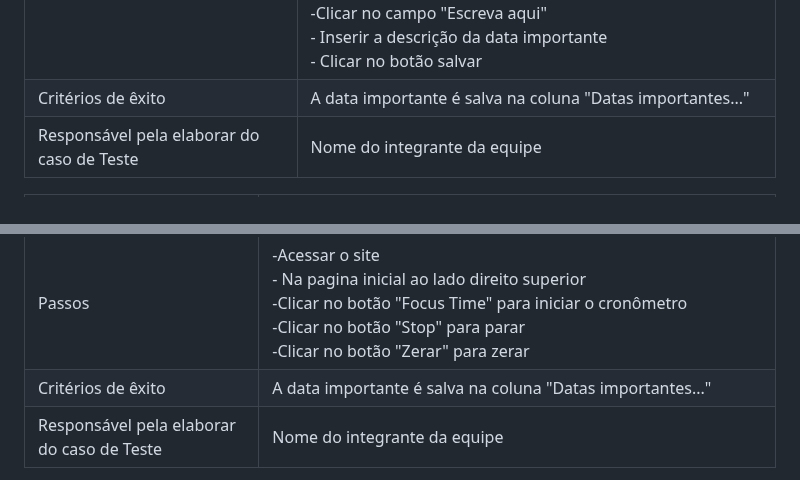
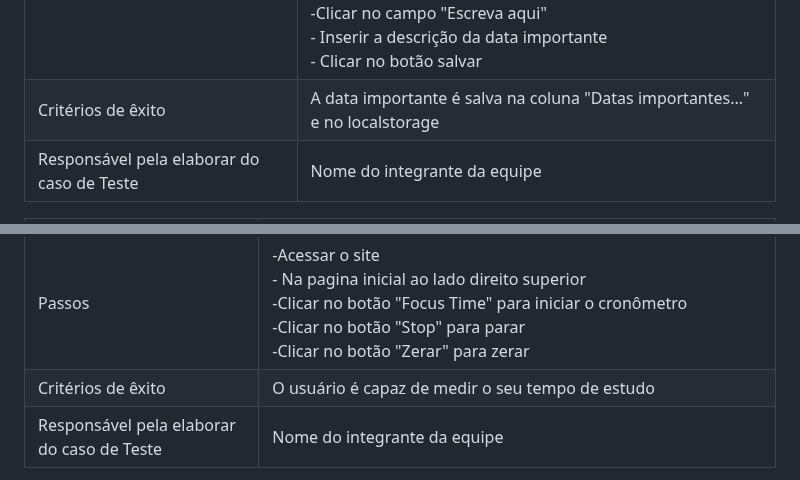
Before and after one commit to ICEI-PUC-Minas-PMV-ADS/pmv-ads-2023-2-e1-proj-web-t6-grupo-2-turma-6, a Markdown page: documentos/07-Plano de Testes de Software.md, 2 parts joined by grey strips. Drawn GitHub-style.

```diff
--- a/documentos/07-Plano de Testes de Software.md
+++ b/documentos/07-Plano de Testes de Software.md
@@ -51,7 +51,7 @@ Os testes funcionais a serem realizados na aplicação são descritos a seguir.
 | Requisitos Associados | RF-X O usuário deve ser capaz de adicionar as datas importantes no tema escolhido |
 | Objetivo do Teste | Verificar se o usuário consegue adicionar as datas importantes no tema escolhido |
 | Passos | -Acessar o site <br/> - Na pagina inicial ao lado esquerdo na coluna Temas clicar no tema escolhido <br/> -Na coluna "Datas importantes..." clicar  na botão calendario <br/> -Inserir a data desejada <br/> -Clicar no campo "Escreva aqui" <br/> - Inserir a descrição da data importante <br/>- Clicar no botão salvar |
-| Critérios de êxito | A data importante é salva na coluna "Datas importantes..."  |
+| Critérios de êxito | A data importante é salva na coluna "Datas importantes..." e no localstorage   |
 | Responsável pela elaborar do caso de Teste | Nome do integrante da equipe |
 
 |Caso de Teste    | CT-X - Funcionamento do botão "Focus Time"|
@@ -59,7 +59,7 @@ Os testes funcionais a serem realizados na aplicação são descritos a seguir.
 | Requisitos Associados | RF-X O site deve permitir que o usuário seja capaz de cronometrar seu tempo de estudo, parar e zerar o cronômetro|
 | Objetivo do Teste | Verificar se o usuário consegue iniciar, parar e zerar o cronômetro  |
 | Passos | -Acessar o site <br/> - Na pagina inicial ao lado direito superior <br/> -Clicar no botão "Focus Time" para iniciar o cronômetro <br/> -Clicar no botão "Stop" para parar <br/> -Clicar no botão "Zerar" para zerar <br/> |
-| Critérios de êxito | A data importante é salva na coluna "Datas importantes..."  |
+| Critérios de êxito | O usuário é capaz de medir o seu tempo de estudo |
 | Responsável pela elaborar do caso de Teste | Nome do integrante da equipe |
 
 
```
Also changed, not shown: other parts of documentos/07-Plano de Testes de Software.md (+3 -3 lines).
